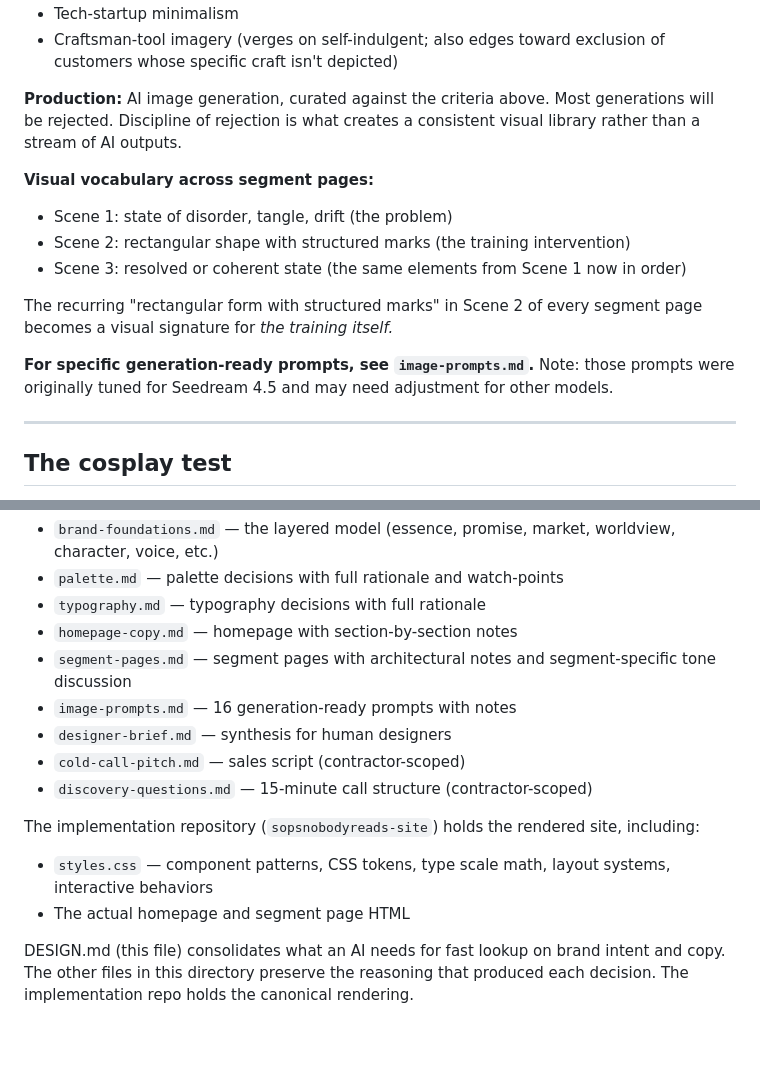
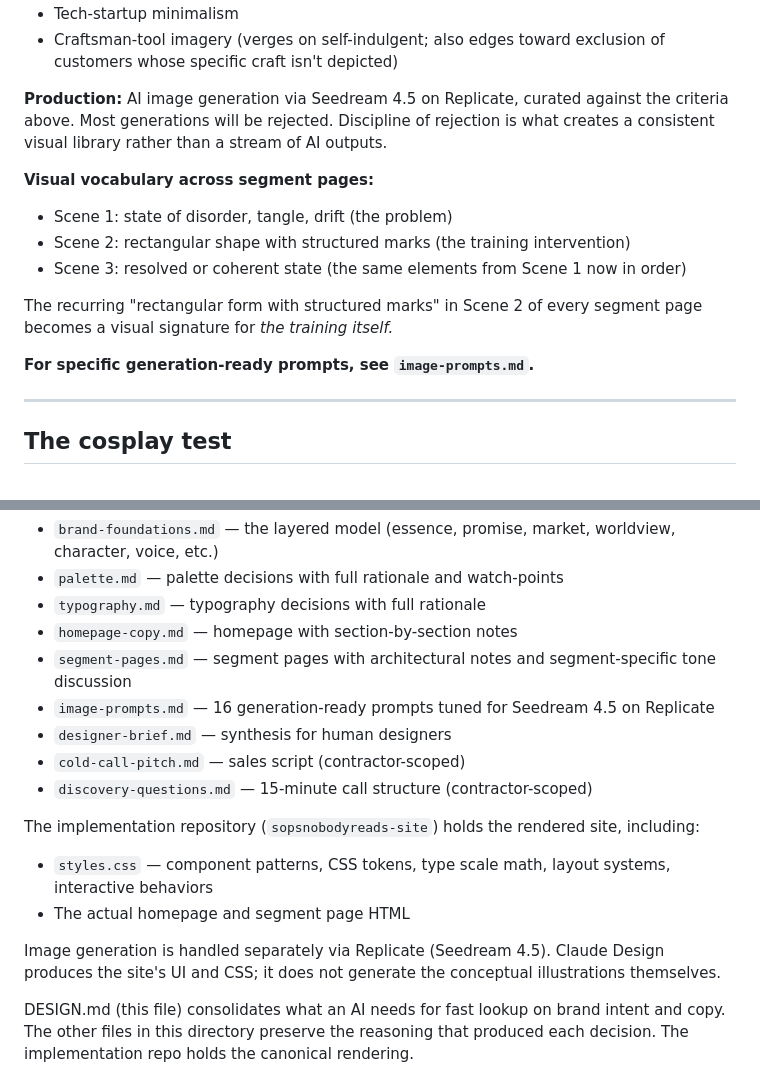
Before and after one commit to sean-roth/phonebooth, a Markdown page: docs/branding/DESIGN.md, 2 parts joined by grey strips. GitHub-like rendering; blank space fills up the shorter version.

Commit message:
Fix Seedream/Claude Design separation: Seedream named in production note, Claude Design clarified as UI/CSS only; drop false-uncertainty footnote

```diff
--- a/docs/branding/DESIGN.md
+++ b/docs/branding/DESIGN.md
@@ -318,7 +318,7 @@ Three sections:
 - Tech-startup minimalism
 - Craftsman-tool imagery (verges on self-indulgent; also edges toward exclusion of customers whose specific craft isn't depicted)
 
-**Production:** AI image generation, curated against the criteria above. Most generations will be rejected. Discipline of rejection is what creates a consistent visual library rather than a stream of AI outputs.
+**Production:** AI image generation via Seedream 4.5 on Replicate, curated against the criteria above. Most generations will be rejected. Discipline of rejection is what creates a consistent visual library rather than a stream of AI outputs.
 
 **Visual vocabulary across segment pages:**
 - Scene 1: state of disorder, tangle, drift (the problem)
@@ -327,7 +327,7 @@ Three sections:
 
 The recurring "rectangular form with structured marks" in Scene 2 of every segment page becomes a visual signature for *the training itself.*
 
-**For specific generation-ready prompts, see `image-prompts.md`.** Note: those prompts were originally tuned for Seedream 4.5 and may need adjustment for other models.
+**For specific generation-ready prompts, see `image-prompts.md`.**
 
 ---
 
@@ -434,7 +434,7 @@ Other files in this directory provide deeper rationale:
 - `typography.md` — typography decisions with full rationale
 - `homepage-copy.md` — homepage with section-by-section notes
 - `segment-pages.md` — segment pages with architectural notes and segment-specific tone discussion
-- `image-prompts.md` — 16 generation-ready prompts with notes
+- `image-prompts.md` — 16 generation-ready prompts tuned for Seedream 4.5 on Replicate
 - `designer-brief.md` — synthesis for human designers
 - `cold-call-pitch.md` — sales script (contractor-scoped)
 - `discovery-questions.md` — 15-minute call structure (contractor-scoped)
@@ -443,4 +443,6 @@ The implementation repository (`sopsnobodyreads-site`) holds the rendered site,
 - `styles.css` — component patterns, CSS tokens, type scale math, layout systems, interactive behaviors
 - The actual homepage and segment page HTML
 
+Image generation is handled separately via Replicate (Seedream 4.5). Claude Design produces the site's UI and CSS; it does not generate the conceptual illustrations themselves.
+
 DESIGN.md (this file) consolidates what an AI needs for fast lookup on brand intent and copy. The other files in this directory preserve the reasoning that produced each decision. The implementation repo holds the canonical rendering.
```
